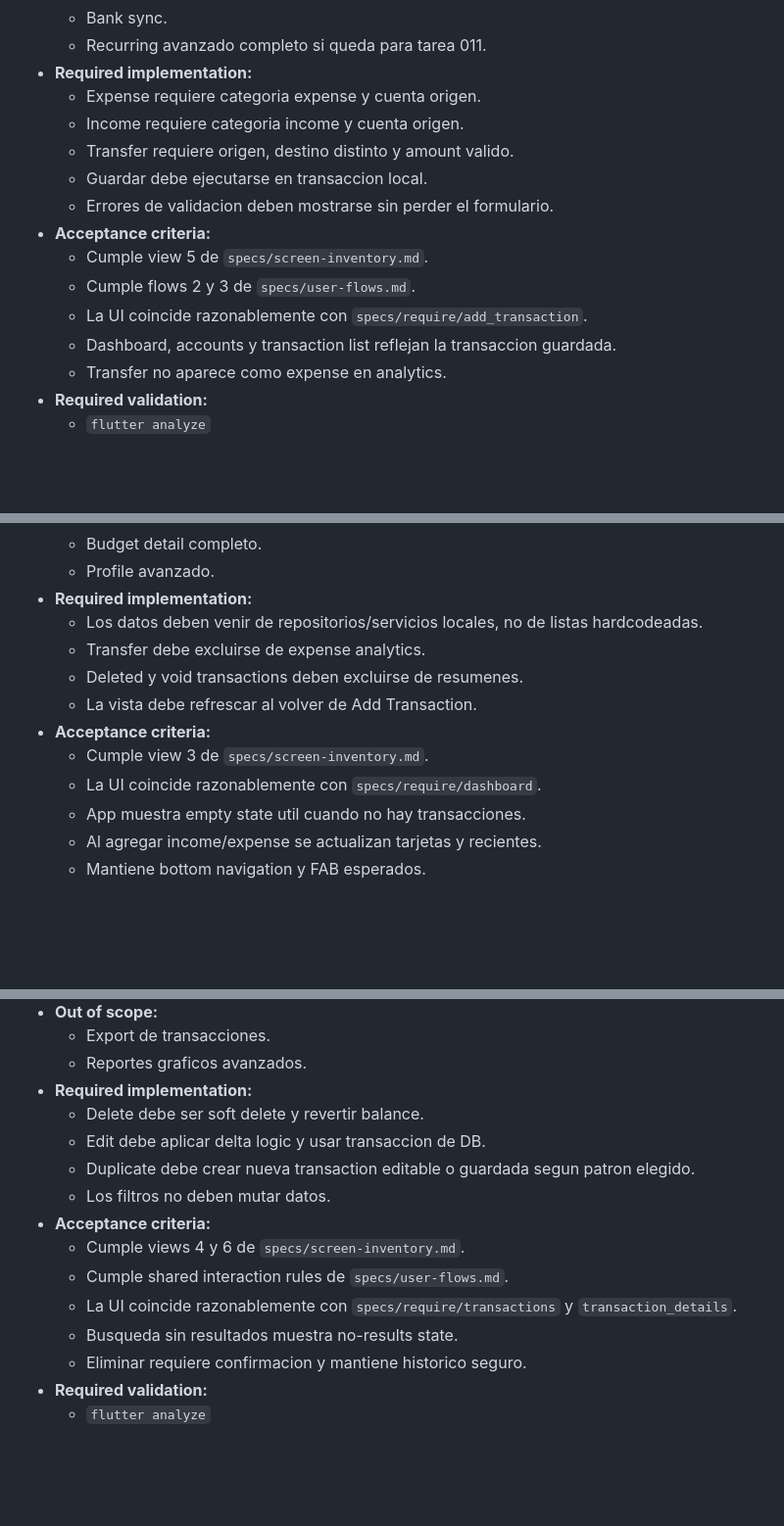
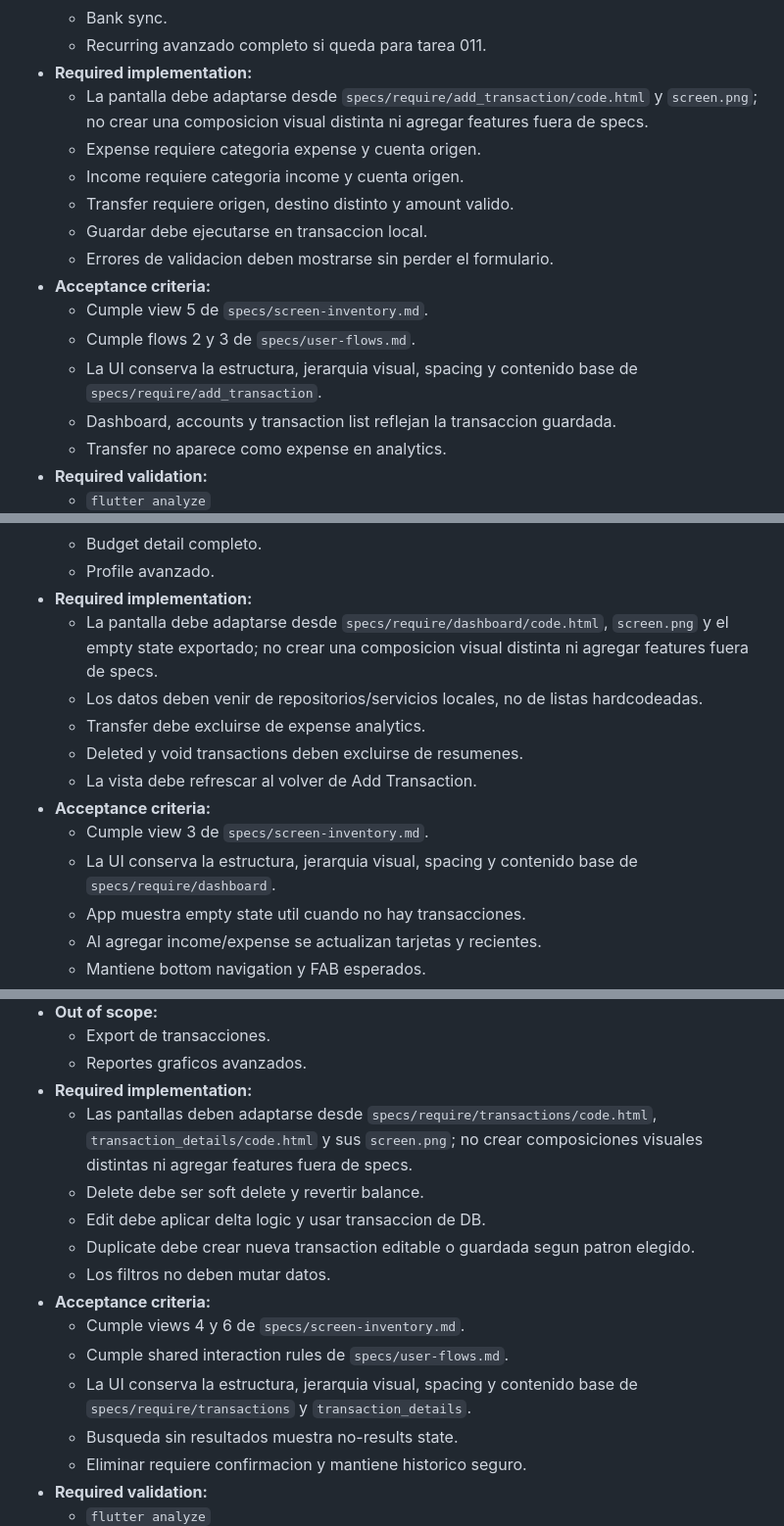
Before and after one commit to DarinelEscobar/Finance-app, a Markdown page: task.md, 3 parts joined by grey strips. Shown at 98% size. Rendered like a GitHub page; blank space fills up the shorter version.

```diff
--- a/task.md
+++ b/task.md
@@ -111,6 +124,7 @@ La carpeta `specs/` es la fuente de verdad del MVP. Toda implementacion debe cum
   - Bank sync.
   - Recurring avanzado completo si queda para tarea 011.
 - **Required implementation:**
+  - La pantalla debe adaptarse desde `specs/require/add_transaction/code.html` y `screen.png`; no crear una composicion visual distinta ni agregar features fuera de specs.
   - Expense requiere categoria expense y cuenta origen.
   - Income requiere categoria income y cuenta origen.
   - Transfer requiere origen, destino distinto y amount valido.
@@ -119,7 +133,7 @@ La carpeta `specs/` es la fuente de verdad del MVP. Toda implementacion debe cum
 - **Acceptance criteria:**
   - Cumple view 5 de `specs/screen-inventory.md`.
   - Cumple flows 2 y 3 de `specs/user-flows.md`.
-  - La UI coincide razonablemente con `specs/require/add_transaction`.
+  - La UI conserva la estructura, jerarquia visual, spacing y contenido base de `specs/require/add_transaction`.
   - Dashboard, accounts y transaction list reflejan la transaccion guardada.
   - Transfer no aparece como expense en analytics.
 - **Required validation:**
@@ -166,13 +180,14 @@ La carpeta `specs/` es la fuente de verdad del MVP. Toda implementacion debe cum
   - Budget detail completo.
   - Profile avanzado.
 - **Required implementation:**
+  - La pantalla debe adaptarse desde `specs/require/dashboard/code.html`, `screen.png` y el empty state exportado; no crear una composicion visual distinta ni agregar features fuera de specs.
   - Los datos deben venir de repositorios/servicios locales, no de listas hardcodeadas.
   - Transfer debe excluirse de expense analytics.
   - Deleted y void transactions deben excluirse de resumenes.
   - La vista debe refrescar al volver de Add Transaction.
 - **Acceptance criteria:**
   - Cumple view 3 de `specs/screen-inventory.md`.
-  - La UI coincide razonablemente con `specs/require/dashboard`.
+  - La UI conserva la estructura, jerarquia visual, spacing y contenido base de `specs/require/dashboard`.
   - App muestra empty state util cuando no hay transacciones.
   - Al agregar income/expense se actualizan tarjetas y recientes.
   - Mantiene bottom navigation y FAB esperados.
@@ -217,6 +232,7 @@ La carpeta `specs/` es la fuente de verdad del MVP. Toda implementacion debe cum
   - Export de transacciones.
   - Reportes graficos avanzados.
 - **Required implementation:**
+  - Las pantallas deben adaptarse desde `specs/require/transactions/code.html`, `transaction_details/code.html` y sus `screen.png`; no crear composiciones visuales distintas ni agregar features fuera de specs.
   - Delete debe ser soft delete y revertir balance.
   - Edit debe aplicar delta logic y usar transaccion de DB.
   - Duplicate debe crear nueva transaction editable o guardada segun patron elegido.
@@ -224,7 +240,7 @@ La carpeta `specs/` es la fuente de verdad del MVP. Toda implementacion debe cum
 - **Acceptance criteria:**
   - Cumple views 4 y 6 de `specs/screen-inventory.md`.
   - Cumple shared interaction rules de `specs/user-flows.md`.
-  - La UI coincide razonablemente con `specs/require/transactions` y `transaction_details`.
+  - La UI conserva la estructura, jerarquia visual, spacing y contenido base de `specs/require/transactions` y `transaction_details`.
   - Busqueda sin resultados muestra no-results state.
   - Eliminar requiere confirmacion y mantiene historico seguro.
 - **Required validation:**
```
Also changed, not shown: other parts of task.md (+28 -8 lines).
